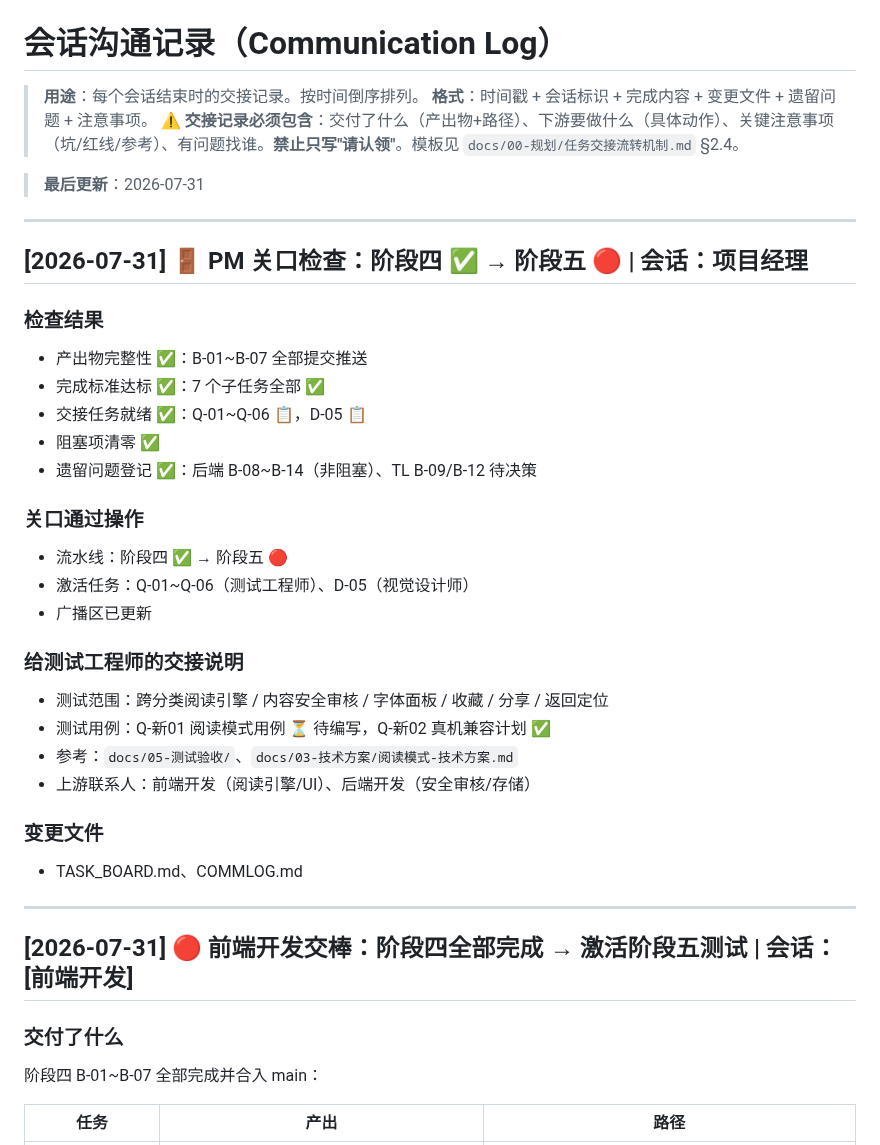
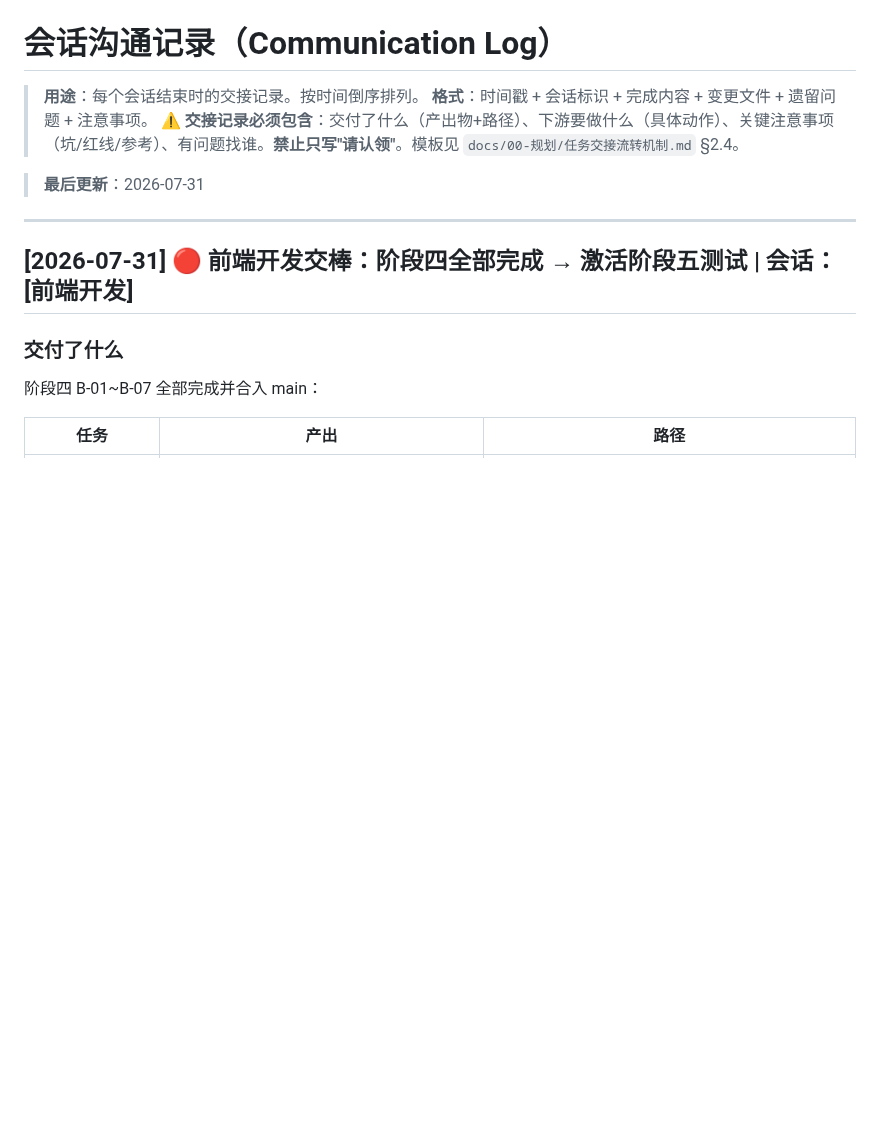
Before and after one commit to tengfeizhao1219/One-News, a Markdown page: COMMLOG.md, the part around the change. Rendered like a GitHub page; blank space fills up the shorter version.

```diff
--- a/COMMLOG.md
+++ b/COMMLOG.md
@@ -5,31 +5,6 @@
 > **⚠️ 交接记录必须包含**：交付了什么（产出物+路径）、下游要做什么（具体动作）、关键注意事项（坑/红线/参考）、有问题找谁。**禁止只写"请认领"**。模板见 `docs/00-规划/任务交接流转机制.md` §2.4。
 
 > **最后更新**：2026-07-31
-
----
-
-## [2026-07-31] 🚪 PM 关口检查：阶段四 ✅ → 阶段五 🔴 | 会话：项目经理
-
-### 检查结果
-- 产出物完整性 ✅：B-01~B-07 全部提交推送
-- 完成标准达标 ✅：7 个子任务全部 ✅
-- 交接任务就绪 ✅：Q-01~Q-06 📋，D-05 📋
-- 阻塞项清零 ✅
-- 遗留问题登记 ✅：后端 B-08~B-14（非阻塞）、TL B-09/B-12 待决策
-
-### 关口通过操作
-- 流水线：阶段四 ✅ → 阶段五 🔴
-- 激活任务：Q-01~Q-06（测试工程师）、D-05（视觉设计师）
-- 广播区已更新
-
-### 给测试工程师的交接说明
-- 测试范围：跨分类阅读引擎 / 内容安全审核 / 字体面板 / 收藏 / 分享 / 返回定位
-- 测试用例：Q-新01 阅读模式用例 ⏳ 待编写，Q-新02 真机兼容计划 ✅
-- 参考：`docs/05-测试验收/`、`docs/03-技术方案/阅读模式-技术方案.md`
-- 上游联系人：前端开发（阅读引擎/UI）、后端开发（安全审核/存储）
-
-### 变更文件
-- TASK_BOARD.md、COMMLOG.md
 
 ---
 
```
Also changed, not shown: TASK_BOARD.md (+8 -9 lines).
